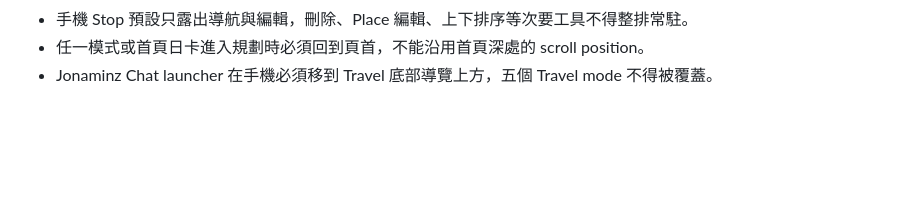
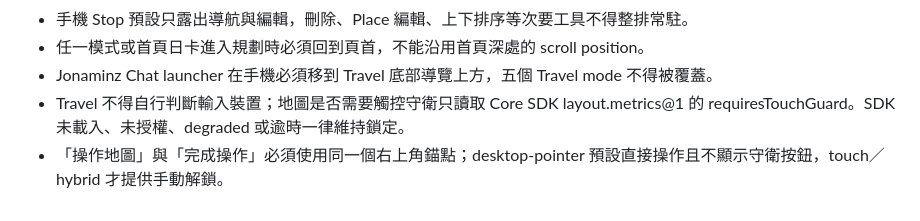
Before and after one commit to ndmc402010104/jonaminz-travel, a Markdown page: AI_CONTEXT/DECISIONS.md, the part around the change. GitHub-like rendering; blank space fills up the shorter version.

Commit message:
docs: record shared layout metrics capability

```diff
--- a/AI_CONTEXT/DECISIONS.md
+++ b/AI_CONTEXT/DECISIONS.md
@@ -27,3 +27,5 @@
 - 手機 Stop 預設只露出導航與編輯，刪除、Place 編輯、上下排序等次要工具不得整排常駐。
 - 任一模式或首頁日卡進入規劃時必須回到頁首，不能沿用首頁深處的 scroll position。
 - Jonaminz Chat launcher 在手機必須移到 Travel 底部導覽上方，五個 Travel mode 不得被覆蓋。
+- Travel 不得自行判斷輸入裝置；地圖是否需要觸控守衛只讀取 Core SDK layout.metrics@1 的 requiresTouchGuard。SDK 未載入、未授權、degraded 或逾時一律維持鎖定。
+- 「操作地圖」與「完成操作」必須使用同一個右上角錨點；desktop-pointer 預設直接操作且不顯示守衛按鈕，touch／hybrid 才提供手動解鎖。
```
